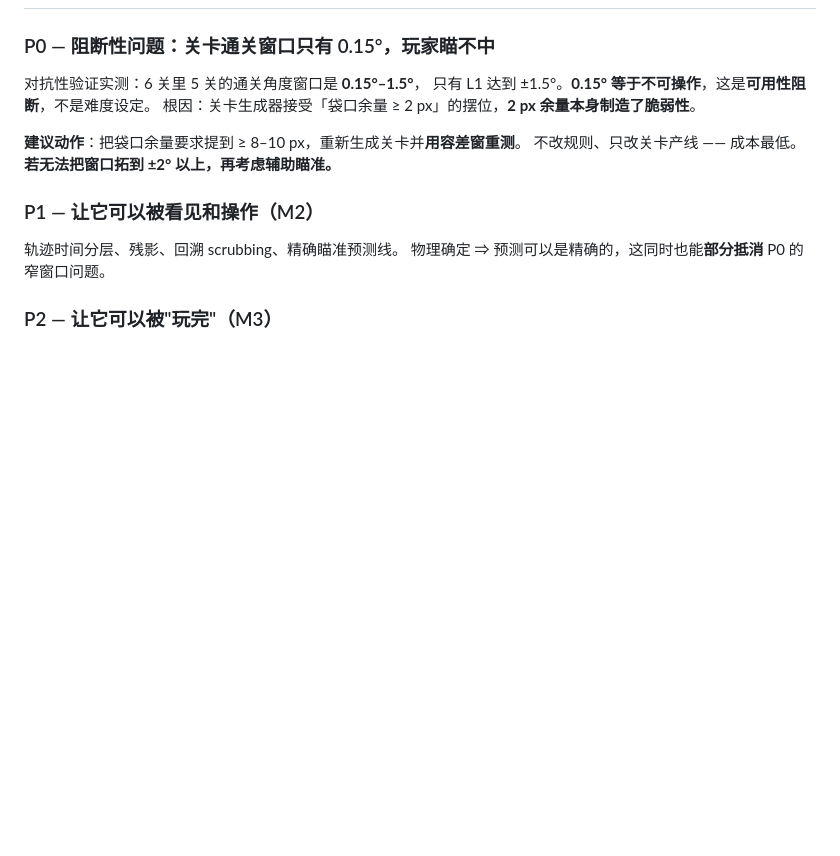
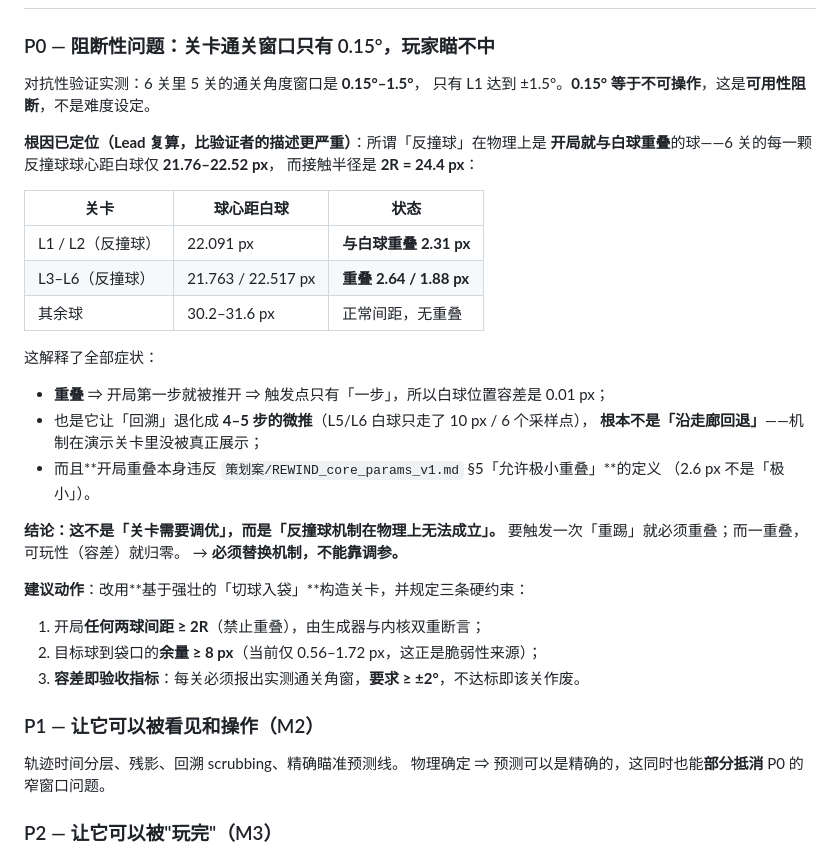
Before and after one commit to WidSith516/codename_billiards, a Markdown page: STATUS.md, the part around the change. Drawn GitHub-style; blank space fills up the shorter version.

Commit message:
﻿STATUS: locate the P0 root cause -- the backstop mechanism is physically unsound
Recomputed from the level files myself: every "backstop" ball in all six levels
spawns OVERLAPPING the cue ball (centre distance 21.76-22.52 px against a contact
radius of 2R = 24.4 px, i.e. 1.88-2.64 px of overlap).

That single fact explains every symptom:
- overlap => the kick can only fire on simulation step 1 => cue tolerance is
  0.01 px and the clearing angle window collapses to 0.15 deg;
- it also reduces the advertised "rewind" to a 4-5 step nudge (in L5/L6 the cue
  travels only 10 px / 6 history samples), so the corridor walk -- the entire
  point of the game -- is never actually demonstrated;
- and a 2.6 px spawn overlap violates the locked spec's own "extremely small
  overlap permitted" clause.

Conclusion: this is not a level-tuning problem. Triggering the kick requires
near-overlap, and near-overlap destroys tolerance, so the mechanism cannot work.
It must be replaced, not tuned. Replacement constraint set now recorded: no spawn
overlap (>= 2R), pocket margin >= 8 px (old levels had 0.56-1.72 px), and the
measured clearing window is the acceptance metric (>= +/-2 deg, with the rewind
re-chosen per perturbed angle, as a real player would).

```diff
--- a/STATUS.md
+++ b/STATUS.md
@@ -54,10 +54,32 @@
 ### P0 — 阻断性问题：关卡通关窗口只有 0.15°，玩家瞄不中
 对抗性验证实测：6 关里 5 关的通关角度窗口是 **0.15°–1.5°**，
 只有 L1 达到 ±1.5°。**0.15° 等于不可操作**，这是**可用性阻断**，不是难度设定。
-根因：关卡生成器接受「袋口余量 ≥ 2 px」的摆位，**2 px 余量本身制造了脆弱性**。
 
-**建议动作**：把袋口余量要求提到 ≥ 8–10 px，重新生成关卡并**用容差窗重测**。
-不改规则、只改关卡产线 —— 成本最低。**若无法把窗口拓到 ±2° 以上，再考虑辅助瞄准。**
+**根因已定位（Lead 复算，比验证者的描述更严重）**：所谓「反撞球」在物理上是
+**开局就与白球重叠**的球——6 关的每一颗反撞球球心距白球仅 **21.76–22.52 px**，
+而接触半径是 **2R = 24.4 px**：
+
+| 关卡 | 球心距白球 | 状态 |
+|---|---|---|
+| L1 / L2（反撞球） | 22.091 px | **与白球重叠 2.31 px** |
+| L3–L6（反撞球） | 21.763 / 22.517 px | **重叠 2.64 / 1.88 px** |
+| 其余球 | 30.2–31.6 px | 正常间距，无重叠 |
+
+这解释了全部症状：
+- **重叠** ⇒ 开局第一步就被推开 ⇒ 触发点只有「一步」，所以白球位置容差是 0.01 px；
+- 也是它让「回溯」退化成 **4–5 步的微推**（L5/L6 白球只走了 10 px / 6 个采样点），
+  **根本不是「沿走廊回退」**——机制在演示关卡里没被真正展示；
+- 而且**开局重叠本身违反 `策划案/REWIND_core_params_v1.md` §5「允许极小重叠」**的定义
+  （2.6 px 不是「极小」）。
+
+**结论：这不是「关卡需要调优」，而是「反撞球机制在物理上无法成立」。**
+要触发一次「重踢」就必须重叠；而一重叠，可玩性（容差）就归零。
+→ **必须替换机制，不能靠调参。**
+
+**建议动作**：改用**基于强壮的「切球入袋」**构造关卡，并规定三条硬约束：
+1. 开局**任何两球间距 ≥ 2R**（禁止重叠），由生成器与内核双重断言；
+2. 目标球到袋口的**余量 ≥ 8 px**（当前仅 0.56–1.72 px，这正是脆弱性来源）；
+3. **容差即验收指标**：每关必须报出实测通关角窗，**要求 ≥ ±2°**，不达标即该关作废。
 
 ### P1 — 让它可以被看见和操作（M2）
 轨迹时间分层、残影、回溯 scrubbing、精确瞄准预测线。
```
